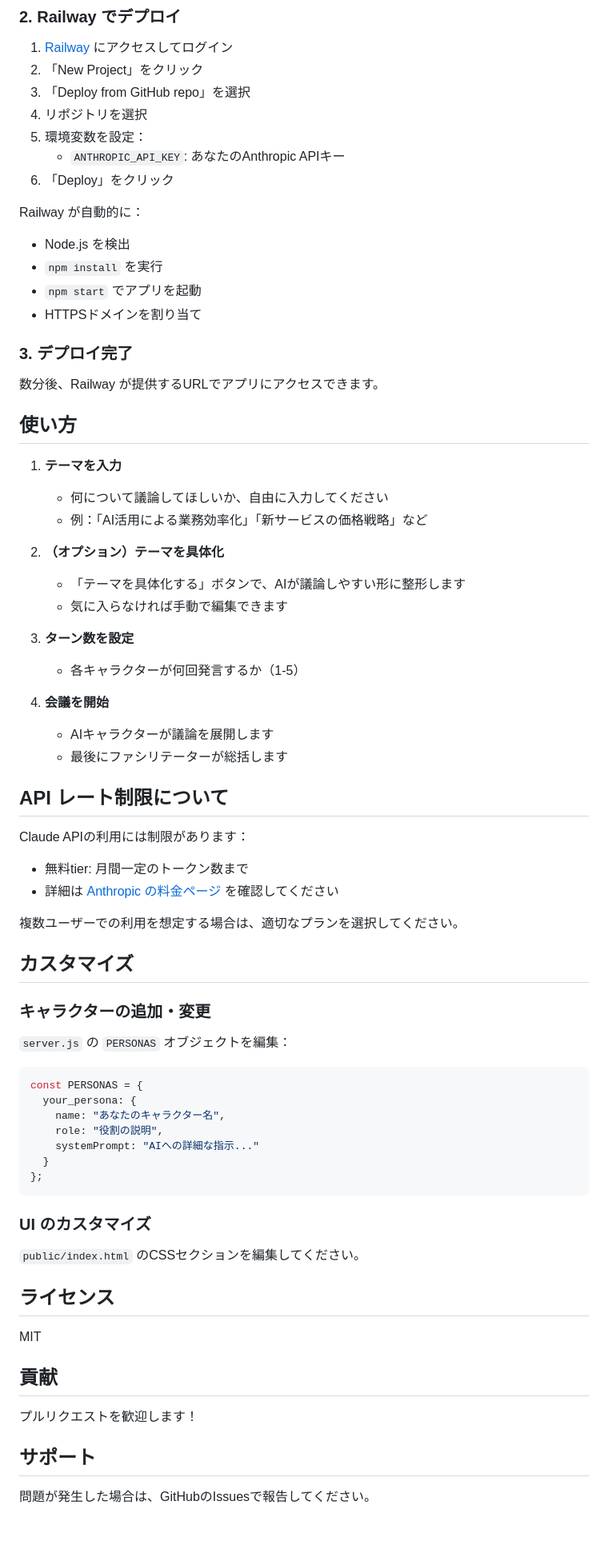
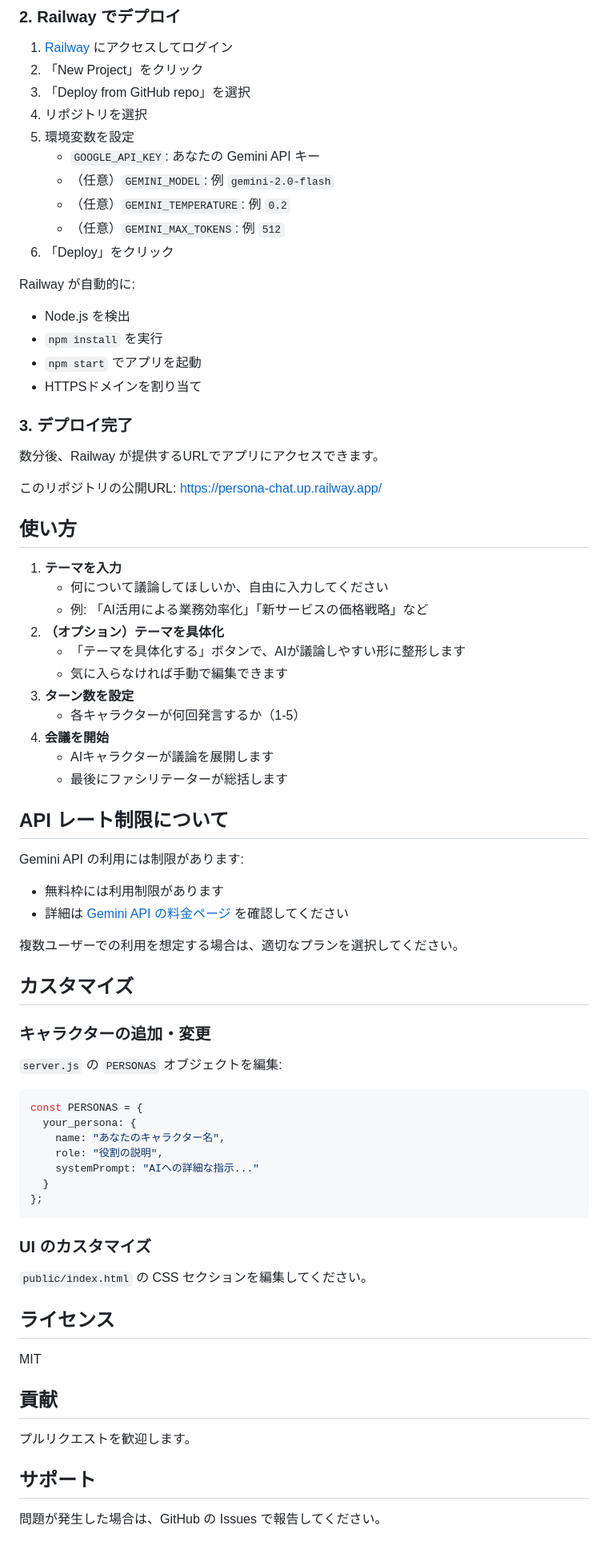
Before and after one commit to junhongo-ccs/persona-chat, a Markdown page: README.md, the part around one of its changes. Shown at 80% size. Rendered like a GitHub page.

Commit message:
Update README for Gemini and Railway

````diff
--- a/README.md
+++ b/README.md
@@ -86,11 +91,15 @@ git push -u origin main
 2. 「New Project」をクリック
 3. 「Deploy from GitHub repo」を選択
 4. リポジトリを選択
-5. 環境変数を設定：
-   - `ANTHROPIC_API_KEY`: あなたのAnthropic APIキー
+5. 環境変数を設定
+   - `GOOGLE_API_KEY`: あなたの Gemini API キー
+   - （任意）`GEMINI_MODEL`: 例 `gemini-2.0-flash`
+   - （任意）`GEMINI_TEMPERATURE`: 例 `0.2`
+   - （任意）`GEMINI_MAX_TOKENS`: 例 `512`
 6. 「Deploy」をクリック
 
-Railway が自動的に：
+Railway が自動的に:
+
 - Node.js を検出
 - `npm install` を実行
 - `npm start` でアプリを起動
@@ -100,28 +109,29 @@ Railway が自動的に：
 
 数分後、Railway が提供するURLでアプリにアクセスできます。
 
+このリポジトリの公開URL:
+[https://persona-chat.up.railway.app/](https://persona-chat.up.railway.app/)
+
 ## 使い方
 
 1. **テーマを入力**
    - 何について議論してほしいか、自由に入力してください
-   - 例：「AI活用による業務効率化」「新サービスの価格戦略」など
-
+   - 例: 「AI活用による業務効率化」「新サービスの価格戦略」など
 2. **（オプション）テーマを具体化**
    - 「テーマを具体化する」ボタンで、AIが議論しやすい形に整形します
    - 気に入らなければ手動で編集できます
-
 3. **ターン数を設定**
    - 各キャラクターが何回発言するか（1-5）
-
 4. **会議を開始**
    - AIキャラクターが議論を展開します
    - 最後にファシリテーターが総括します
 
 ## API レート制限について
 
-Claude APIの利用には制限があります：
-- 無料tier: 月間一定のトークン数まで
-- 詳細は [Anthropic の料金ページ](https://www.anthropic.com/pricing) を確認してください
+Gemini API の利用には制限があります:
+
+- 無料枠には利用制限があります
+- 詳細は [Gemini API の料金ページ](https://ai.google.dev/gemini-api/docs/pricing) を確認してください
 
 複数ユーザーでの利用を想定する場合は、適切なプランを選択してください。
 
@@ -129,7 +139,7 @@ Claude APIの利用には制限があります：
 
 ### キャラクターの追加・変更
 
-`server.js` の `PERSONAS` オブジェクトを編集：
+`server.js` の `PERSONAS` オブジェクトを編集:
 
 ```javascript
 const PERSONAS = {
@@ -143,7 +153,7 @@ const PERSONAS = {
 
 ### UI のカスタマイズ
 
-`public/index.html` のCSSセクションを編集してください。
+`public/index.html` の CSS セクションを編集してください。
 
 ## ライセンス
 
@@ -151,8 +161,8 @@ MIT
 
 ## 貢献
 
-プルリクエストを歓迎します！
+プルリクエストを歓迎します。
 
 ## サポート
 
-問題が発生した場合は、GitHubのIssuesで報告してください。
+問題が発生した場合は、GitHub の Issues で報告してください。
````
Also changed, not shown: other parts of README.md (+16 -11 lines).
